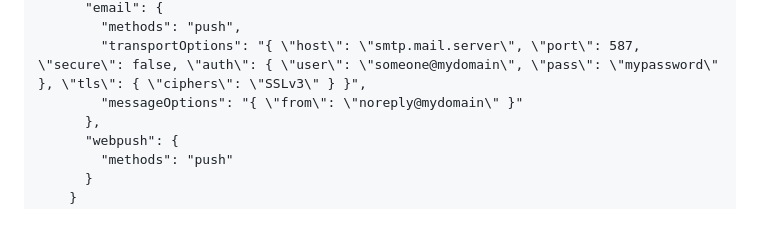
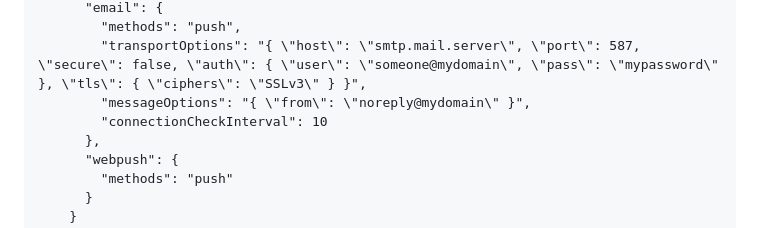
Before and after one commit to pdjr-signalk/pdjr-signalk-push-notifier, a Markdown page: README.md, the part around the change. GitHub-like rendering.

```diff
--- a/README.md
+++ b/README.md
@@ -269,7 +269,8 @@ looks like this.
       "email": {
         "methods": "push",
         "transportOptions": "{ \"host\": \"smtp.mail.server\", \"port\": 587, \"secure\": false, \"auth\": { \"user\": \"someone@mydomain\", \"pass\": \"mypassword\" }, \"tls\": { \"ciphers\": \"SSLv3\" } }",
-        "messageOptions": "{ \"from\": \"noreply@mydomain\" }"
+        "messageOptions": "{ \"from\": \"noreply@mydomain\" }",
+        "connectionCheckInterval": 10
       },
       "webpush": {
         "methods": "push"
```
